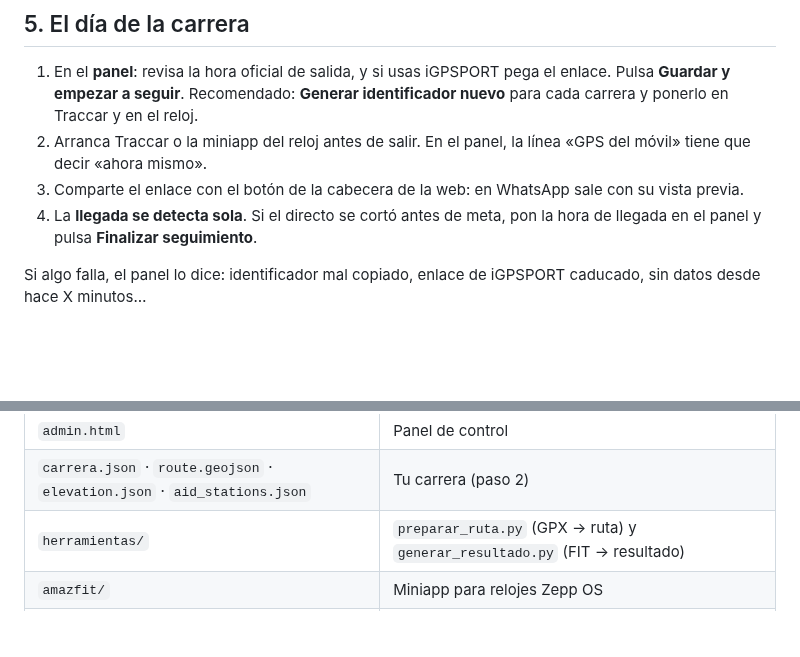
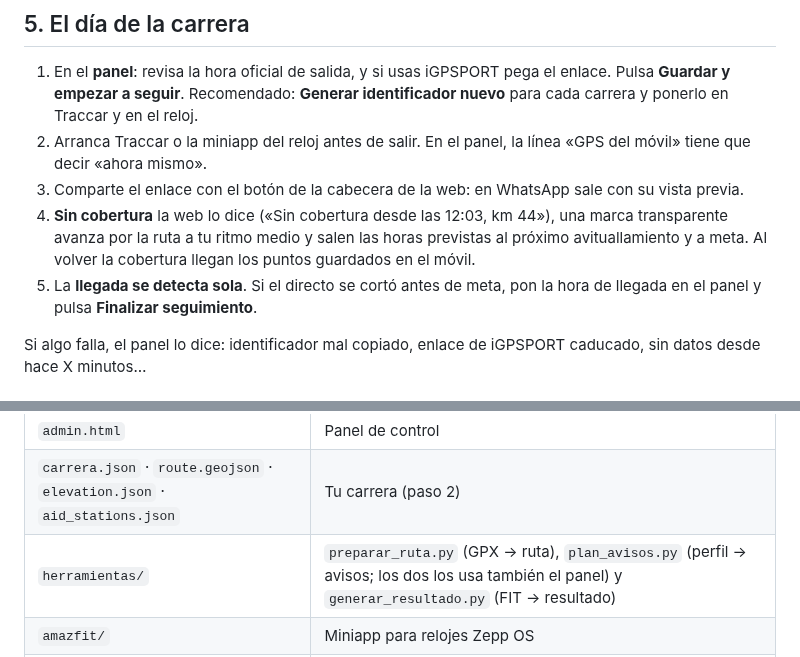
Before and after one commit to odegaard12/Sigueme-CC-Running, a Markdown page: README.md, 2 parts joined by grey strips. Rendered like a GitHub page; blank space fills up the shorter version.

```diff
--- a/README.md
+++ b/README.md
@@ -144,7 +126,11 @@ callan; el **pulso** del reloj manda sobre el de iGPSPORT.
    «GPS del móvil» tiene que decir «ahora mismo».
 3. Comparte el enlace con el botón de la cabecera de la web: en WhatsApp sale
    con su vista previa.
-4. La **llegada se detecta sola**. Si el directo se cortó antes de meta, pon la
+4. **Sin cobertura** la web lo dice («Sin cobertura desde las 12:03, km 44»),
+   una marca transparente avanza por la ruta a tu ritmo medio y salen las horas
+   previstas al próximo avituallamiento y a meta. Al volver la cobertura llegan
+   los puntos guardados en el móvil.
+5. La **llegada se detecta sola**. Si el directo se cortó antes de meta, pon la
    hora de llegada en el panel y pulsa **Finalizar seguimiento**.
 
 Si algo falla, el panel lo dice: identificador mal copiado, enlace de iGPSPORT
@@ -183,7 +169,7 @@ La dirección sale de `slug` en `carrera.json` o, si no hay, del año y el lugar
 | `index.html` · `app.js` · `style.css` | La web pública (MapLibre servido desde `lib/`) |
 | `admin.html` | Panel de control |
 | `carrera.json` · `route.geojson` · `elevation.json` · `aid_stations.json` | Tu carrera (paso 2) |
-| `herramientas/` | `preparar_ruta.py` (GPX → ruta) y `generar_resultado.py` (FIT → resultado) |
+| `herramientas/` | `preparar_ruta.py` (GPX → ruta), `plan_avisos.py` (perfil → avisos; los dos los usa también el panel) y `generar_resultado.py` (FIT → resultado) |
 | `amazfit/` | Miniapp para relojes Zepp OS |
 | `despliegue/` | systemd, keepalived, réplica entre dos Pis y despliegue |
 
```
Also changed, not shown: other parts of README.md (+28 -46 lines), CHANGELOG.md (+20 -0 lines), docs/GUIA-CARRERA.md (+74 -80 lines), docs/capturas/avisos.jpg (added), docs/capturas/avit.jpg (added), docs/capturas/carrera.jpg (added), docs/capturas/ruta.jpg (added), 9 other files.
